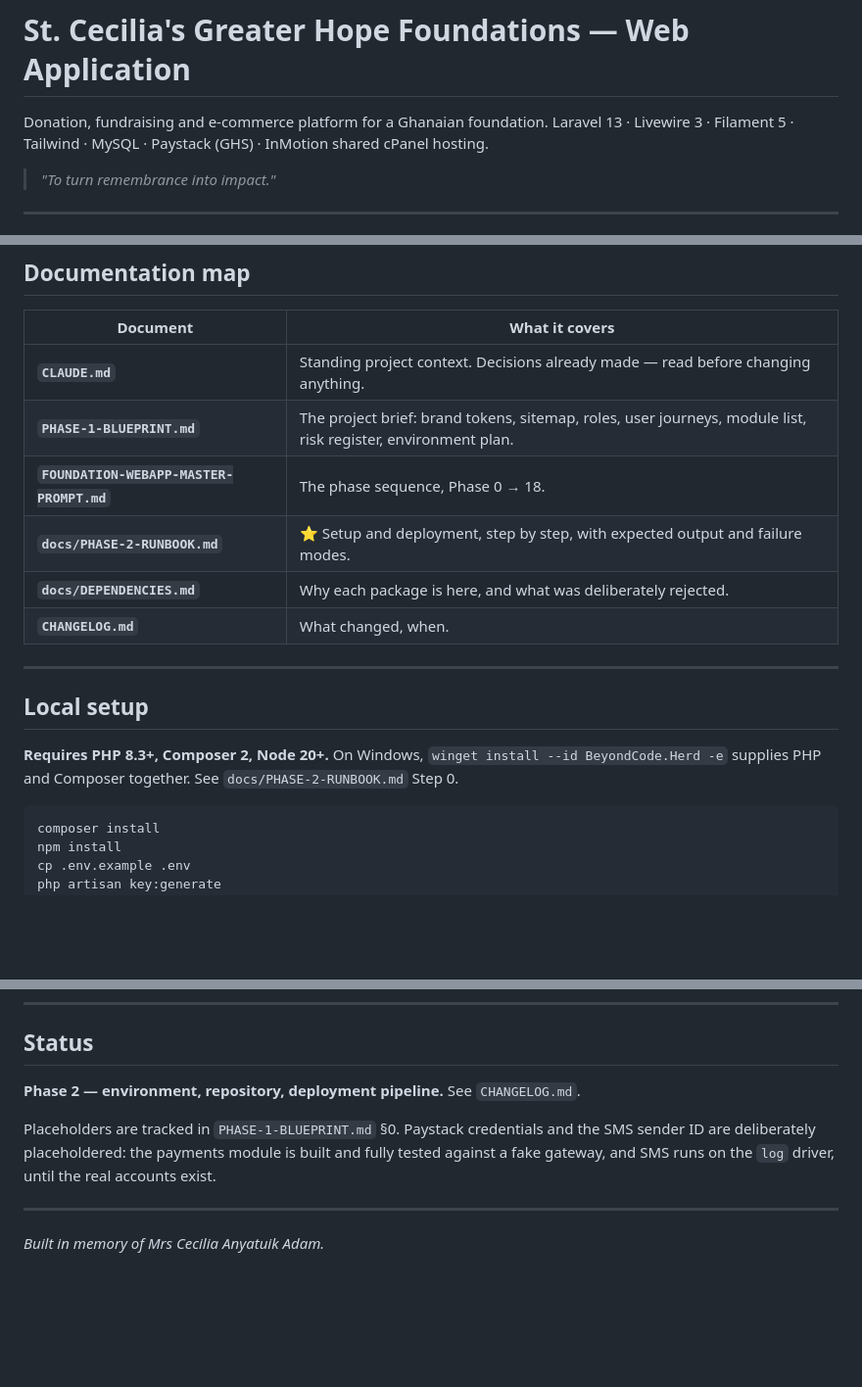
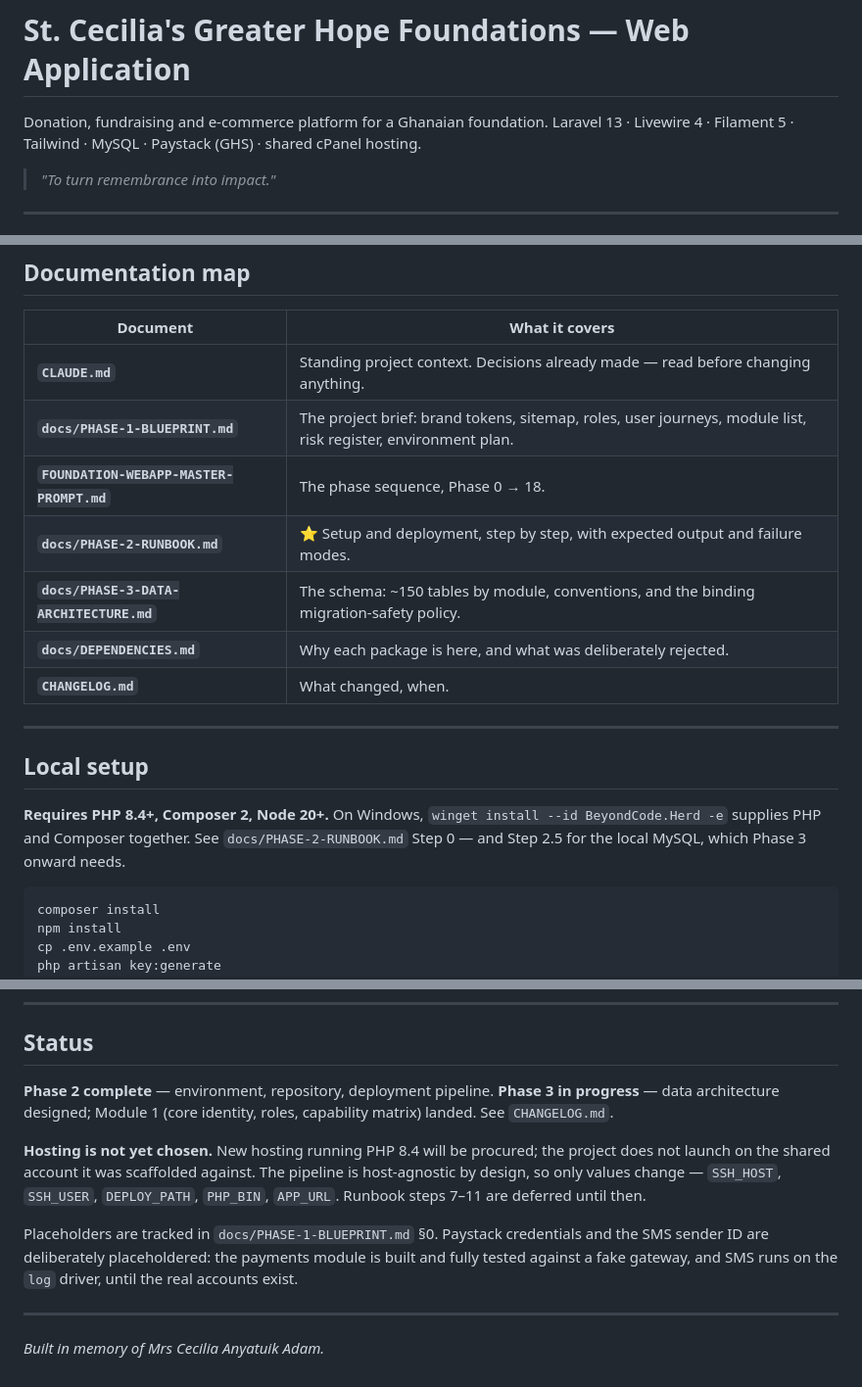
Before and after one commit to washeeb/scghf-web-app, a Markdown page: README.md, 3 parts joined by grey strips. Shown at 98% size. Rendered like a GitHub page; blank space fills up the shorter version.

````diff
--- a/README.md
+++ b/README.md
@@ -1,7 +1,7 @@
 # St. Cecilia's Greater Hope Foundations — Web Application
 
 Donation, fundraising and e-commerce platform for a Ghanaian foundation.
-Laravel 13 · Livewire 3 · Filament 5 · Tailwind · MySQL · Paystack (GHS) · InMotion shared cPanel hosting.
+Laravel 13 · Livewire 4 · Filament 5 · Tailwind · MySQL · Paystack (GHS) · shared cPanel hosting.
 
 > *"To turn remembrance into impact."*
 
@@ -27,9 +27,10 @@ It accepts one-off and recurring donations in Ghanaian Cedis via Paystack (**Mob
 | Document | What it covers |
 |---|---|
 | **`CLAUDE.md`** | Standing project context. Decisions already made — read before changing anything. |
-| **`PHASE-1-BLUEPRINT.md`** | The project brief: brand tokens, sitemap, roles, user journeys, module list, risk register, environment plan. |
+| **`docs/PHASE-1-BLUEPRINT.md`** | The project brief: brand tokens, sitemap, roles, user journeys, module list, risk register, environment plan. |
 | **`FOUNDATION-WEBAPP-MASTER-PROMPT.md`** | The phase sequence, Phase 0 → 18. |
 | **`docs/PHASE-2-RUNBOOK.md`** | ⭐ Setup and deployment, step by step, with expected output and failure modes. |
+| **`docs/PHASE-3-DATA-ARCHITECTURE.md`** | The schema: ~150 tables by module, conventions, and the binding migration-safety policy. |
 | **`docs/DEPENDENCIES.md`** | Why each package is here, and what was deliberately rejected. |
 | **`CHANGELOG.md`** | What changed, when. |
 
@@ -37,7 +38,7 @@ It accepts one-off and recurring donations in Ghanaian Cedis via Paystack (**Mob
 
 ## Local setup
 
-**Requires PHP 8.3+, Composer 2, Node 20+.** On Windows, `winget install --id BeyondCode.Herd -e` supplies PHP and Composer together. See `docs/PHASE-2-RUNBOOK.md` Step 0.
+**Requires PHP 8.4+, Composer 2, Node 20+.** On Windows, `winget install --id BeyondCode.Herd -e` supplies PHP and Composer together. See `docs/PHASE-2-RUNBOOK.md` Step 0 — and Step 2.5 for the local MySQL, which Phase 3 onward needs.
 
 ```bash
 composer install
@@ -110,9 +111,12 @@ Run `vendor/bin/pint` before pushing.
 
 ## Status
 
-**Phase 2 — environment, repository, deployment pipeline.** See `CHANGELOG.md`.
+**Phase 2 complete** — environment, repository, deployment pipeline.
+**Phase 3 in progress** — data architecture designed; Module 1 (core identity, roles, capability matrix) landed. See `CHANGELOG.md`.
 
-Placeholders are tracked in `PHASE-1-BLUEPRINT.md` §0. Paystack credentials and the SMS sender ID are deliberately placeholdered: the payments module is built and fully tested against a fake gateway, and SMS runs on the `log` driver, until the real accounts exist.
+**Hosting is not yet chosen.** New hosting running PHP 8.4 will be procured; the project does not launch on the shared account it was scaffolded against. The pipeline is host-agnostic by design, so only values change — `SSH_HOST`, `SSH_USER`, `DEPLOY_PATH`, `PHP_BIN`, `APP_URL`. Runbook steps 7–11 are deferred until then.
+
+Placeholders are tracked in `docs/PHASE-1-BLUEPRINT.md` §0. Paystack credentials and the SMS sender ID are deliberately placeholdered: the payments module is built and fully tested against a fake gateway, and SMS runs on the `log` driver, until the real accounts exist.
 
 ---
 
````
Also changed, not shown: CHANGELOG.md (+55 -0 lines).
